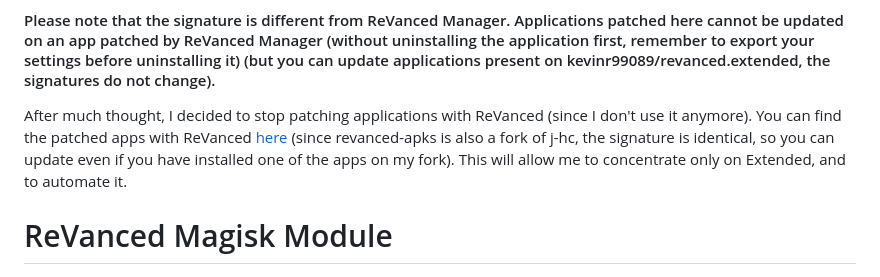
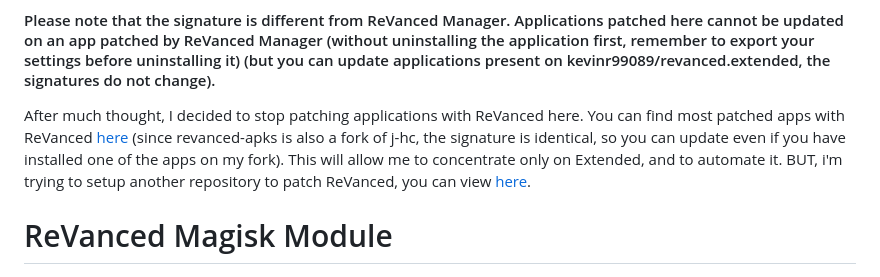
Before and after one commit to j-hc/revanced-magisk-module, a Markdown page: README.md, the part around the change. GitHub-like rendering.

```diff
--- a/README.md
+++ b/README.md
@@ -7,7 +7,8 @@ You can see the patches applied for [Revanced](https://github.com/kevinr99089/re
 
 #### Please note that the signature is different from ReVanced Manager. Applications patched here cannot be updated on an app patched by ReVanced Manager (without uninstalling the application first, remember to export your settings before uninstalling it) (but you can update applications present on kevinr99089/revanced.extended, the signatures do not change).
 
-After much thought, I decided to stop patching applications with ReVanced (since I don't use it anymore). You can find the patched apps with ReVanced [here](https://github.com/revanced-apks/build-apps/releases/latest) (since revanced-apks is also a fork of j-hc, the signature is identical, so you can update even if you have installed one of the apps on my fork). This will allow me to concentrate only on Extended, and to automate it.
+After much thought, I decided to stop patching applications with ReVanced here. You can find most patched apps with ReVanced [here](https://github.com/revanced-apks/build-apps/releases/latest) (since revanced-apks is also a fork of j-hc, the signature is identical, so you can update even if you have installed one of the apps on my fork). This will allow me to concentrate only on Extended, and to automate it.
+BUT, i'm trying to setup another repository to patch ReVanced, you can view [here](https://github.com/kevinr99089/ReVanced.builder).
 
 # ReVanced Magisk Module
 [![Telegram](https://img.shields.io/badge/Telegram-2CA5E0?style=for-the-badge&logo=telegram&logoColor=white)](https://t.me/rvc_magisk)
```
